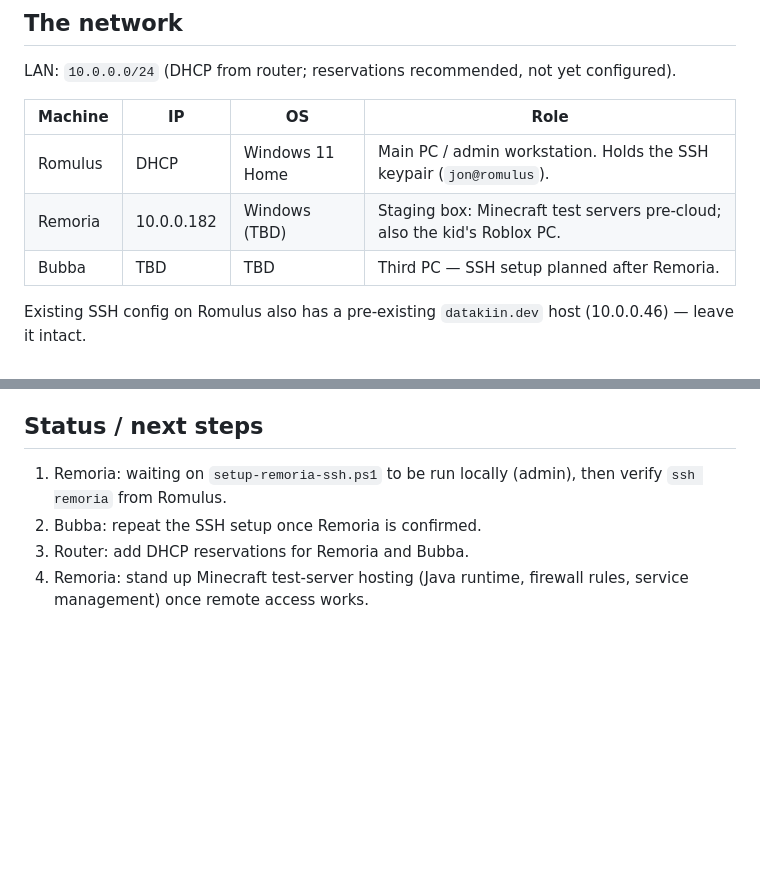
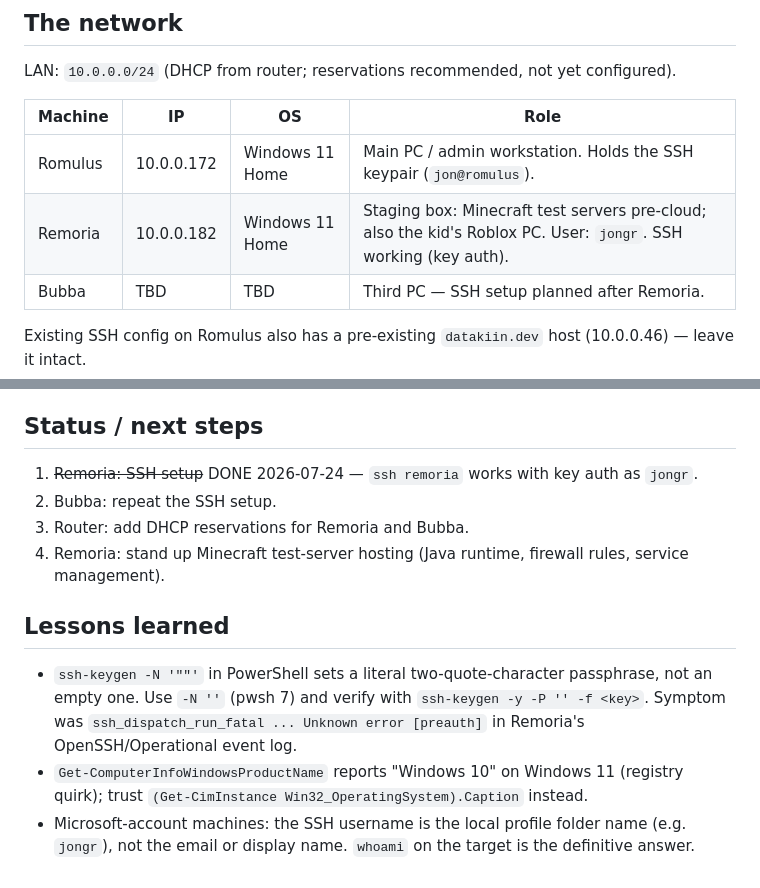
Before and after one commit to JonGracias/FamilyNetwork, a Markdown page: CLAUDE.md, 2 parts joined by grey strips. Rendered like a GitHub page; blank space fills up the shorter version.

Commit message:
Remoria SSH working; record real IPs, editions, and lessons learned
Co-Authored-By: Claude Fable 5 <noreply@anthropic.com>

```diff
--- a/CLAUDE.md
+++ b/CLAUDE.md
@@ -22,8 +22,8 @@ LAN: `10.0.0.0/24` (DHCP from router; reservations recommended, not yet configur
 
 | Machine  | IP          | OS              | Role                                                                 |
 |----------|-------------|-----------------|----------------------------------------------------------------------|
-| Romulus  | DHCP        | Windows 11 Home | Main PC / admin workstation. Holds the SSH keypair (`jon@romulus`). |
-| Remoria  | 10.0.0.182  | Windows (TBD)   | Staging box: Minecraft test servers pre-cloud; also the kid's Roblox PC. |
+| Romulus  | 10.0.0.172  | Windows 11 Home | Main PC / admin workstation. Holds the SSH keypair (`jon@romulus`). |
+| Remoria  | 10.0.0.182  | Windows 11 Home | Staging box: Minecraft test servers pre-cloud; also the kid's Roblox PC. User: `jongr`. SSH working (key auth). |
 | Bubba    | TBD         | TBD             | Third PC — SSH setup planned after Remoria.                          |
 
 Existing SSH config on Romulus also has a pre-existing `datakiin.dev` host (10.0.0.46) — leave it intact.
@@ -41,7 +41,13 @@ Existing SSH config on Romulus also has a pre-existing `datakiin.dev` host (10.0
 
 ## Status / next steps
 
-1. Remoria: waiting on `setup-remoria-ssh.ps1` to be run locally (admin), then verify `ssh remoria` from Romulus.
-2. Bubba: repeat the SSH setup once Remoria is confirmed.
+1. ~~Remoria: SSH setup~~ DONE 2026-07-24 — `ssh remoria` works with key auth as `jongr`.
+2. Bubba: repeat the SSH setup.
 3. Router: add DHCP reservations for Remoria and Bubba.
-4. Remoria: stand up Minecraft test-server hosting (Java runtime, firewall rules, service management) once remote access works.
+4. Remoria: stand up Minecraft test-server hosting (Java runtime, firewall rules, service management).
+
+## Lessons learned
+
+- `ssh-keygen -N '""'` in PowerShell sets a literal two-quote-character passphrase, not an empty one. Use `-N ''` (pwsh 7) and verify with `ssh-keygen -y -P '' -f <key>`. Symptom was `ssh_dispatch_run_fatal ... Unknown error [preauth]` in Remoria's OpenSSH/Operational event log.
+- `Get-ComputerInfoWindowsProductName` reports "Windows 10" on Windows 11 (registry quirk); trust `(Get-CimInstance Win32_OperatingSystem).Caption` instead.
+- Microsoft-account machines: the SSH username is the local profile folder name (e.g. `jongr`), not the email or display name. `whoami` on the target is the definitive answer.
```
